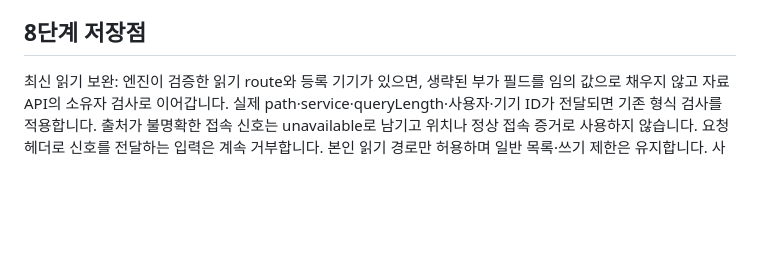
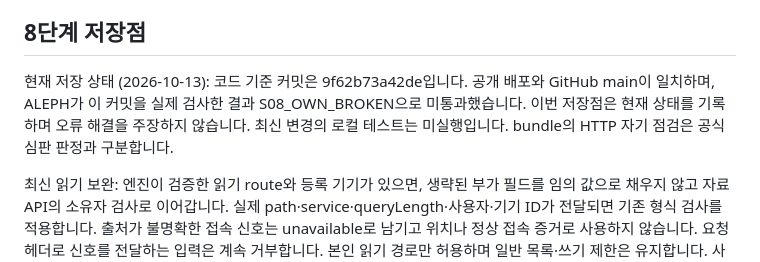
Before and after one commit to youmjjang/choi-bujang-secret-vault, a Markdown page: README.md, the part around the change. Rendered like a GitHub page; blank space fills up the shorter version.

Commit message:
8단계 저장점

```diff
--- a/README.md
+++ b/README.md
@@ -151,6 +151,8 @@ https://console.typesafe.ai 에서 받은 키를 서버의 `TYPESAFE_API_KEY`
 
 ## 8단계 저장점
 
+현재 저장 상태 (2026-10-13): 코드 기준 커밋은 9f62b73a42de입니다. 공개 배포와 GitHub main이 일치하며, ALEPH가 이 커밋을 실제 검사한 결과 S08_OWN_BROKEN으로 미통과했습니다. 이번 저장점은 현재 상태를 기록하며 오류 해결을 주장하지 않습니다. 최신 변경의 로컬 테스트는 미실행입니다. bundle의 HTTP 자기 점검은 공식 심판 판정과 구분합니다.
+
 최신 읽기 보완: 엔진이 검증한 읽기 route와 등록 기기가 있으면, 생략된 부가 필드를 임의 값으로 채우지 않고 자료 API의 소유자 검사로 이어갑니다. 실제 path·service·queryLength·사용자·기기 ID가 전달되면 기존 형식 검사를 적용합니다. 출처가 불명확한 접속 신호는 unavailable로 남기고 위치나 정상 접속 증거로 사용하지 않습니다. 요청 헤더로 신호를 전달하는 입력은 계속 거부합니다. 본인 읽기 경로만 허용하며 일반 목록·쓰기 제한은 유지합니다. 사용자 요청으로 이번 변경의 테스트 및 bundle 실행은 생략했습니다. 심판 통과는 미확인입니다.
 
 호출 호환성 최소 수정: 판정 내부에 비동기 작업이 없는데 async로 선언되어 직접 호출의 result.decision이 undefined였습니다. 정상 입력에서 직접 호출은 값 없음, await 호출은 allow인 것을 재현했습니다. async 한 단어를 제거해 두 호출 방식 모두 동일한 응답 객체를 받도록 했습니다. 권한 조건은 변경하지 않았습니다. 확인: node --test test/decider-return.test.mjs. 운영 심판이 직접 호출하는지는 확인되지 않았으므로 S08_OWN_BROKEN 해결은 재판정 전까지 미확인입니다.
```
